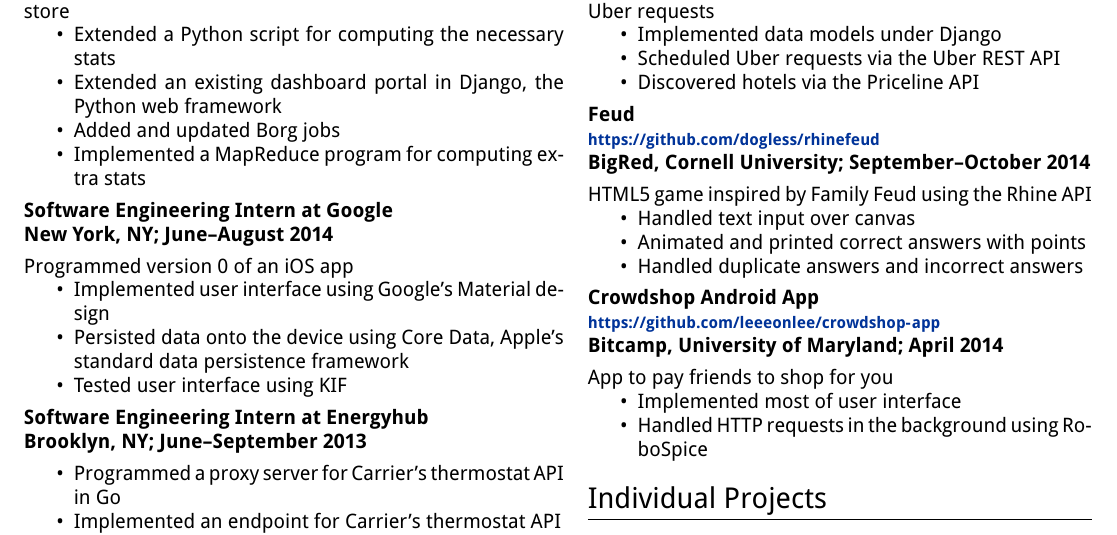
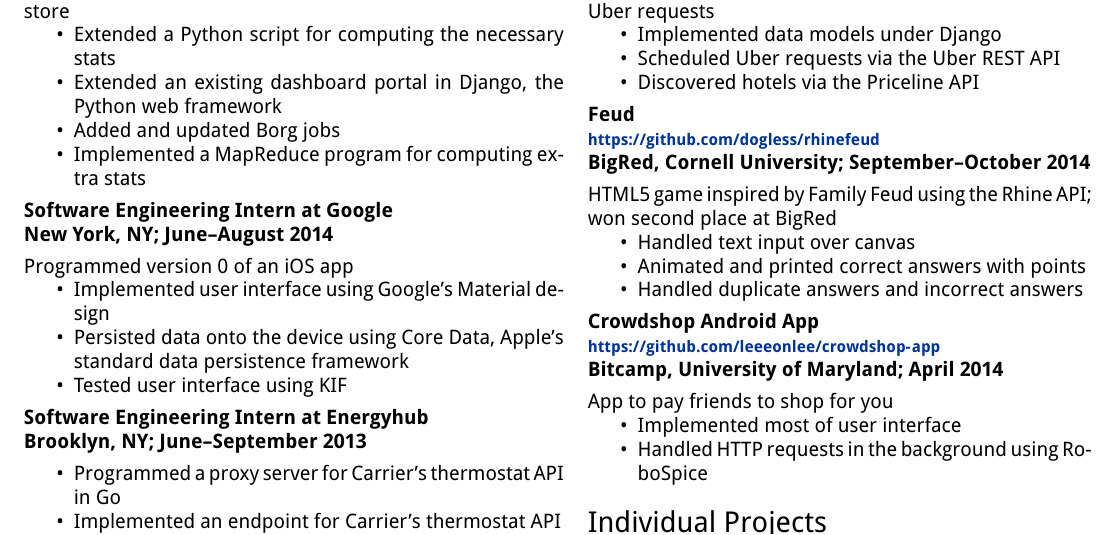
Before and after one commit to tenyoung795/resume, a LaTeX CV (resume.tex): part of the page, cut so that both start at the same text. Compiled offline with XeLaTeX.

Commit message:
Mention second place for Feud

```diff
--- a/resume.tex
+++ b/resume.tex
@@ -121,7 +121,8 @@
             {\footnotesize \url{https://github.com/dogless/rhinefeud}} \\
             BigRed, Cornell University; September--October 2014}
 
-            HTML5 game inspired by \em{Family Feud} using the Rhine API
+            HTML5 game inspired by \em{Family Feud} using the Rhine API;
+            won second place at BigRed
             \begin{itemize}
                 \item Handled text input over canvas
                 \item Animated and printed correct answers with points
```
